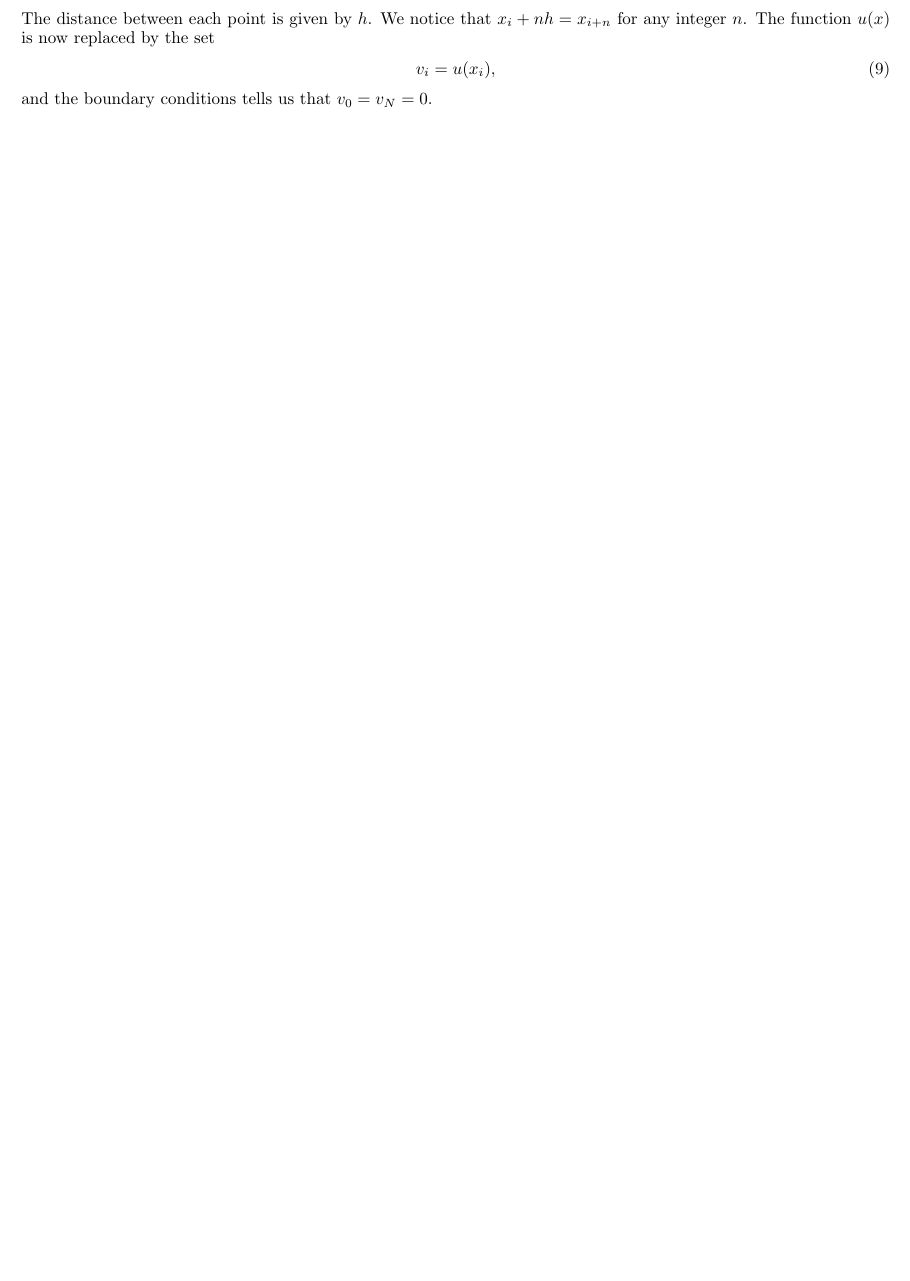
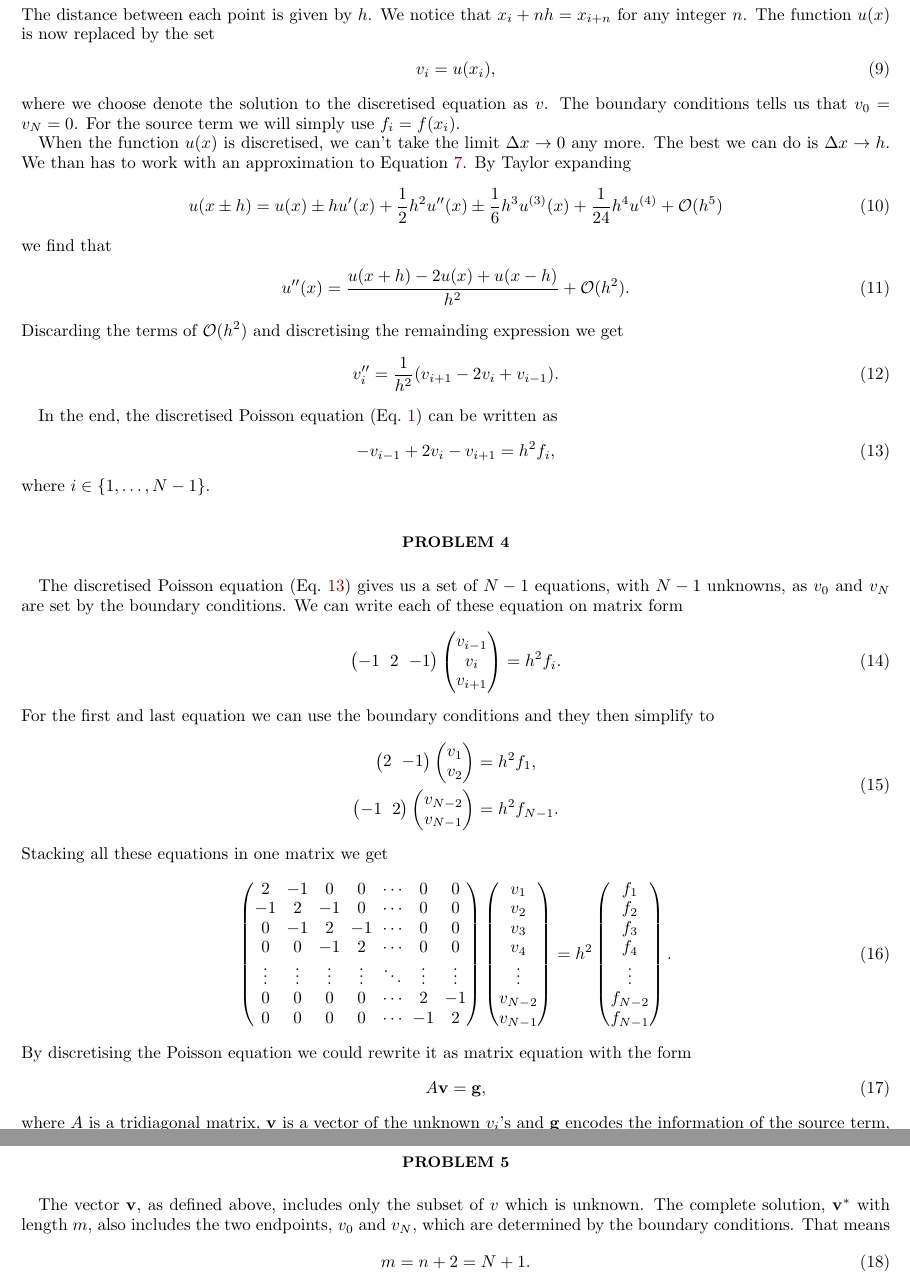
Before and after one commit to halvorme/FYS4150, a LaTeX paper (project1/report/report.tex): part of the page before the commit and two parts of pages 2 and 3 of 3 after it, the two joined at a grey line, cut so that both start at the same text, the shorter picture padded with empty space. Compiled offline with pdfLaTeX.

Commit message:
Problem 3, 4 and 5 completed

```diff
--- a/project1/report/report.tex
+++ b/project1/report/report.tex
@@ -71,6 +71,7 @@
 %% Don't ask me why, I don't know.
 
 \newcommand{\e}{\mathrm{e}}
+\newcommand{\bv}[1]{\mathbf{#1}}
 
 
 \begin{document}
@@ -135,7 +138,106 @@ The distance between each point is given by $h$. We notice that $x_i + nh = x_{i
 \begin{equation}
     v_i = u(x_i),
 \end{equation}
-and the boundary conditions tells us that $v_0 = v_N = 0$.
+where we choose denote the solution to the discretised equation as $v$. The boundary conditions tells us that $v_0 = v_N = 0$. For the source term we will simply use $f_i = f(x_i)$.
+
+When the function $u(x)$ is discretised, we can't take the limit $\Delta x \to 0$ any more. The best we can do is $\Delta x \to h$. We than has to work with an approximation to Equation~\ref{eq:secDer}. By Taylor expanding
+\begin{equation}
+    u(x \pm h) = u(x) \pm h u'(x) + \frac{1}{2} h^2 u''(x) \pm \frac{1}{6} h^3 u^{(3)}(x) + \frac{1}{24} h^4 u^{(4)} + \mathcal{O}(h^5)
+\end{equation}
+we find that
+\begin{equation}
+    u''(x) = \frac{u(x+h) - 2u(x) + u(x-h)}{h^2} + \mathcal{O}(h^2).
+\end{equation}
+Discarding the terms of $\mathcal{O}(h^2)$ and discretising the remainding expression we get
+\begin{equation}
+    v_i'' = \frac{1}{h^2}(v_{i+1} - 2v_i + v_{i-1}).
+\end{equation}
+
+In the end, the discretised Poisson equation (Eq.~\ref{eq:poisson}) can be written as
+\begin{equation}
+    -v_{i-1} + 2v_i - v_{i+1} = h^2 f_i,
+    \label{eq:discPoisson}
+\end{equation}
+where $i \in \{1,\dots, N-1\}$.
+
+\section*{Problem 4}
+
+The discretised Poisson equation (Eq.~\ref{eq:discPoisson}) gives us a set of $N-1$ equations, with $N-1$ unknowns, as $v_0$ and $v_N$ are set by the boundary conditions. We can write each of these equation on matrix form
+\begin{equation}
+    \begin{pmatrix}
+        -1 & 2 & -1
+    \end{pmatrix}
+    \begin{pmatrix}
+        v_{i-1} \\
+        v_i \\
+        v_{i+1}
+    \end{pmatrix}
+    = h^2 f_i.
+\end{equation}
+For the first and last equation we can use the boundary conditions and they then simplify to
+\begin{equation}
+    \begin{split}
+        \begin{pmatrix}
+            2 & -1
+        \end{pmatrix}
+        \begin{pmatrix}
+            v_1 \\
+            v_2
+        \end{pmatrix}
+        &= h^2 f_1, \\
+        \begin{pmatrix}
+            -1 & 2
+        \end{pmatrix}
+        \begin{pmatrix}
+            v_{N-2} \\
+            v_{N-1}
+        \end{pmatrix}
+        &= h^2 f_{N-1}.
+    \end{split}
+\end{equation}
+Stacking all these equations in one matrix we get
+\begin{equation}
+    \begin{pmatrix}
+         2 & -1 &  0 &  0 & \cdots &  0 &  0 \\
+        -1 &  2 & -1 &  0 & \cdots &  0 &  0 \\
+         0 & -1 &  2 & -1 & \cdots &  0 &  0 \\
+         0 &  0 & -1 &  2 & \cdots &  0 &  0 \\
+        \vdots & \vdots & \vdots & \vdots & \ddots & \vdots  & \vdots\\
+         0 &  0 &  0 &  0 & \cdots &  2 & -1 \\
+         0 &  0 &  0 &  0 & \cdots & -1 &  2 \\
+    \end{pmatrix}
+    \begin{pmatrix}
+        v_1 \\
+        v_2 \\
+        v_3 \\
+        v_4 \\
+        \vdots \\
+        v_{N-2} \\
+        v_{N-1}
+    \end{pmatrix}
+    =
+    h^2
+    \begin{pmatrix}
+        f_1 \\
+        f_2 \\
+        f_3 \\
+        f_4 \\
+        \vdots \\
+        f_{N-2} \\
+        f_{N-1}
+    \end{pmatrix}.
+\end{equation}
+By discretising the Poisson equation we could rewrite it as matrix equation with the form
+\begin{equation}
+    A \bv{v} = \bv{g},
+\end{equation}
+where $A$ is a tridiagonal matrix, $\bv{v}$ is a vector of the unknown $v_i$'s and $\bv{g}$ encodes the information of the source term, but is scaled by a factor $h^2$.
 
 
+\section*{Problem 5}
+The vector $\bv{v}$, as defined above, includes only the subset of $v$ which is unknown. The complete solution, $\bv{v}^*$ with length $m$, also includes the two endpoints, $v_0$ and $v_N$, which are determined by the boundary conditions. That means
+\begin{equation}
+    m = n + 2 = N + 1.
+\end{equation}
+
 \end{document}
```
Also changed, not shown: project1/report/report.tex (10 more changed lines).
